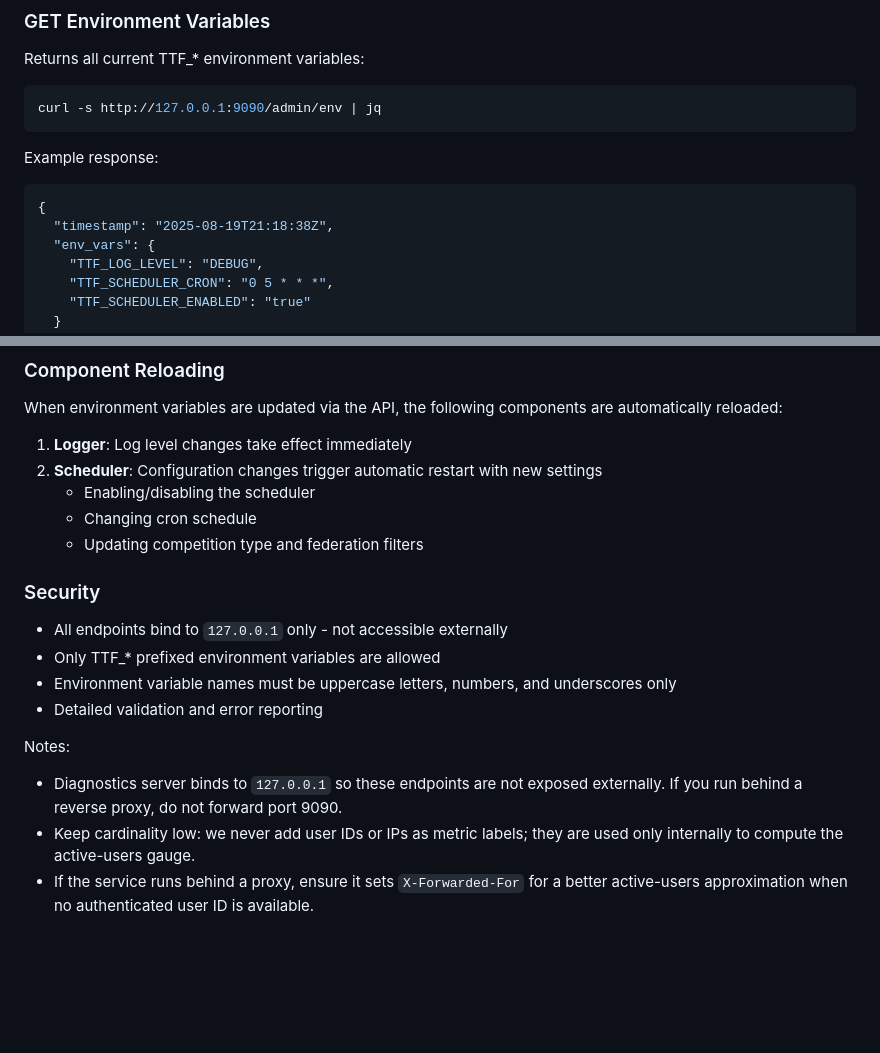
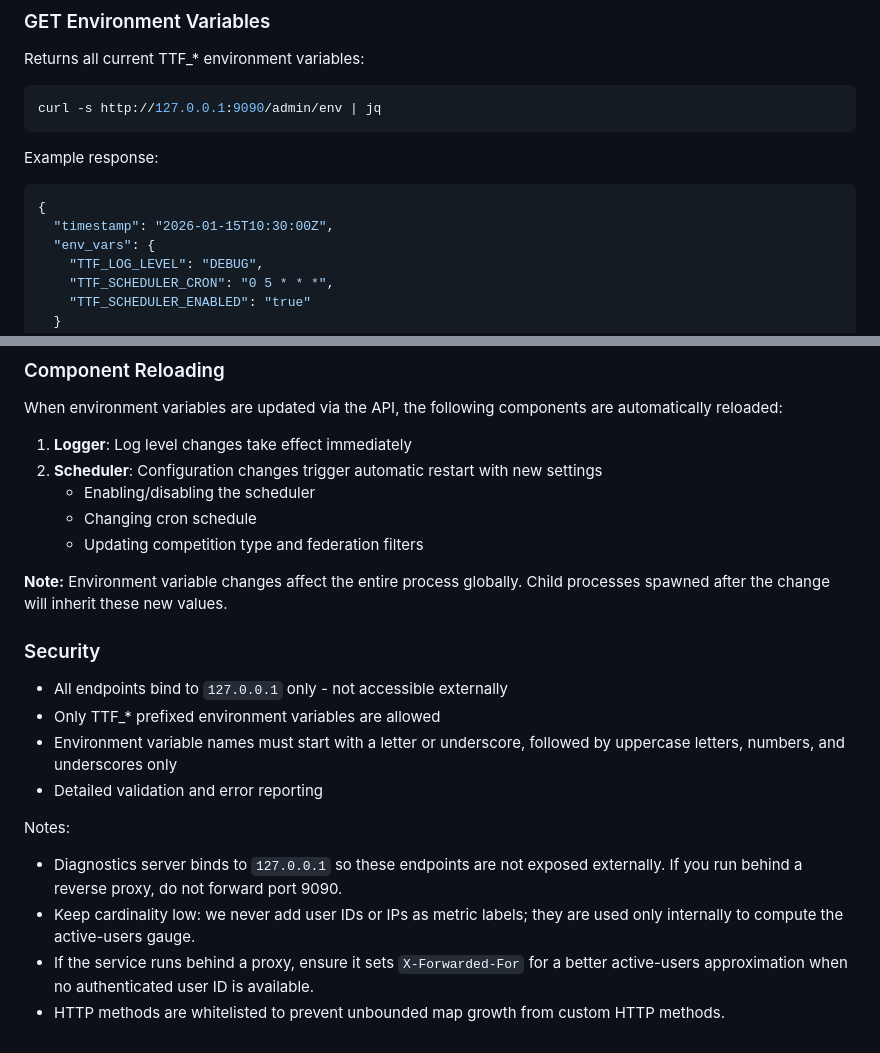
Before and after one commit to timoknapp/tennis-tournament-finder, a Markdown page: docs/observability-light.md, 2 parts joined by grey strips. GitHub-like rendering; blank space fills up the shorter version.

````diff
--- a/docs/observability-light.md
+++ b/docs/observability-light.md
@@ -45,7 +63,7 @@ curl -s http://127.0.0.1:9090/admin/env | jq
 Example response:
 ```json
 {
-  "timestamp": "2025-08-19T21:18:38Z",
+  "timestamp": "2026-01-15T10:30:00Z",
   "env_vars": {
     "TTF_LOG_LEVEL": "DEBUG",
     "TTF_SCHEDULER_CRON": "0 5 * * *",
@@ -104,14 +122,17 @@ When environment variables are updated via the API, the following components are
    - Changing cron schedule
    - Updating competition type and federation filters
 
+**Note:** Environment variable changes affect the entire process globally. Child processes spawned after the change will inherit these new values.
+
 ### Security
 
 - All endpoints bind to `127.0.0.1` only - not accessible externally
 - Only TTF_* prefixed environment variables are allowed
-- Environment variable names must be uppercase letters, numbers, and underscores only
+- Environment variable names must start with a letter or underscore, followed by uppercase letters, numbers, and underscores only
 - Detailed validation and error reporting
 
 Notes:
 - Diagnostics server binds to `127.0.0.1` so these endpoints are not exposed externally. If you run behind a reverse proxy, do not forward port 9090.
 - Keep cardinality low: we never add user IDs or IPs as metric labels; they are used only internally to compute the active-users gauge.
 - If the service runs behind a proxy, ensure it sets `X-Forwarded-For` for a better active-users approximation when no authenticated user ID is available.
+- HTTP methods are whitelisted to prevent unbounded map growth from custom HTTP methods.
````
Also changed, not shown: other parts of docs/observability-light.md (+23 -5 lines).
